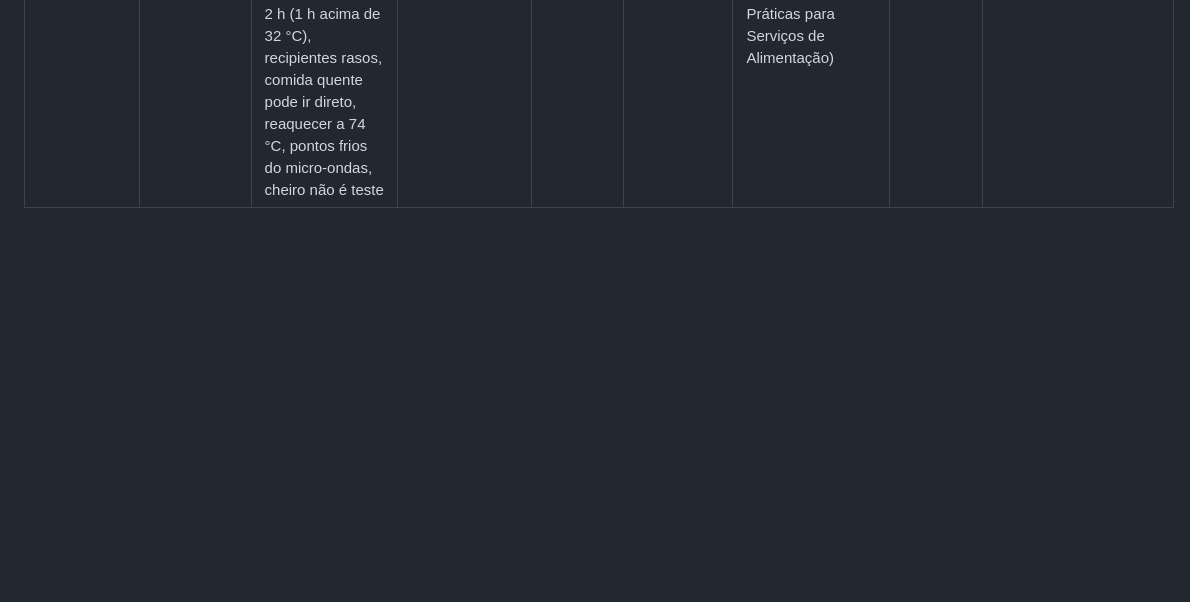
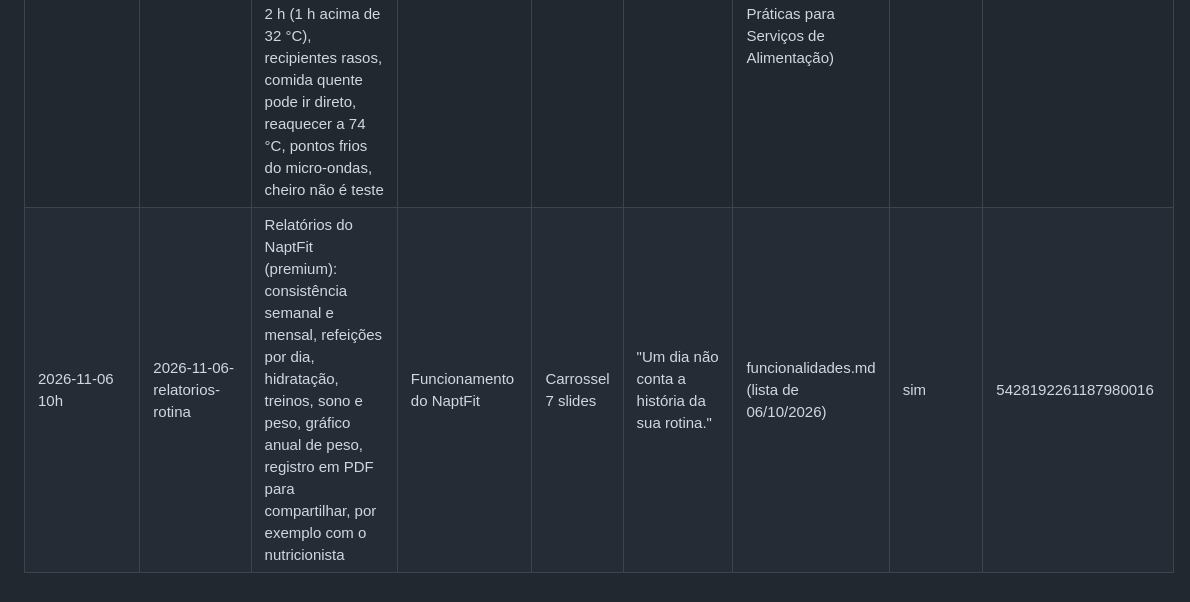
Before and after one commit to naptfit/naptfit-posts, a Markdown page: historico.md, the part around the change. Rendered like a GitHub page; blank space fills up the shorter version.

Commit message:
Histórico: post 06/11 agendado
Co-Authored-By: Claude Opus 5.5 <noreply@anthropic.com>
Claude-Session: https://claude.ai/code/session_01U8PX4XSzLdWYdjDp8Vvrgr

```diff
--- a/historico.md
+++ b/historico.md
@@ -28,3 +28,4 @@ e para contar o limite do plano gratuito do Metricool (máx. 20 posts por mês).
 | 2026-11-03 10h | 2026-11-03-lactose-alergia-leite | Intolerância à lactose x alergia ao leite: lactose/digestão x proteínas/sistema imunológico, sintomas, 12 g toleradas (NIDDK), leite zero lactose não serve para alérgicos, limites da Anvisa no rótulo (zero: até 100 mg; baixo teor: até 1 g; “CONTÉM LACTOSE”: acima de 100 mg, por 100 g ou mL) e “ALÉRGICOS: CONTÉM LEITE” | Mitos e verdades / rótulos | Carrossel 7 slides | "Intolerância à lactose não é alergia ao leite." | NIDDK/NIH (Lactose Intolerance); Anvisa (RDC 727/2022, RDC 715/2022, Rotulagem de Lactose 2ª ed. 2024, Alergênicos 6ª ed. 2024); NHS Cambridge University Hospitals (Milk allergy) | não | 8151002024608747133 |
 | 2026-11-04 10h | 2026-11-04-arroz-feijao-aminoacidos | Arroz com feijão e aminoácidos: 9 essenciais, cereais com menos lisina x leguminosas com menos sulfurados, complementação ao longo do dia (intervalo em torno de 3 h), mistura tradicional no Guia, quase 1/4 da alimentação (POF 2008–2009), ultraprocessados com 2 a 5 vezes a densidade energética da mistura | Fisiologia / composição nutricional | Carrossel 6 slides | "O feijão compensa o arroz. E o arroz compensa o feijão." | Ministério da Saúde: Guia Alimentar (2014), cap. 2 e 3; Hertzler et al. (Nutrients, 2020); MedlinePlus/NIH (Amino acids) | não | 5874796108749753388 |
 | 2026-11-05 10h | 2026-11-05-marmita-sexta-freezer | Marmitas da semana: prazo na geladeira (3 a 4 dias USDA x até 5 dias Anvisa em serviços de alimentação, a 4 °C ou menos), divisão geladeira/freezer para quem cozinha no domingo, refrigerar em até 2 h (1 h acima de 32 °C), recipientes rasos, comida quente pode ir direto, reaquecer a 74 °C, pontos frios do micro-ondas, cheiro não é teste | Organização alimentar / dicas práticas | Carrossel 6 slides | "A marmita de sexta começa no freezer." | USDA/FSIS (Leftovers and Food Safety; Keep Food Safe! Food Safety Basics); Anvisa (RDC 216/2004; Cartilha sobre Boas Práticas para Serviços de Alimentação) | não | -6657876186069185495 |
+| 2026-11-06 10h | 2026-11-06-relatorios-rotina | Relatórios do NaptFit (premium): consistência semanal e mensal, refeições por dia, hidratação, treinos, sono e peso, gráfico anual de peso, registro em PDF para compartilhar, por exemplo com o nutricionista | Funcionamento do NaptFit | Carrossel 7 slides | "Um dia não conta a história da sua rotina." | funcionalidades.md (lista de 06/10/2026) | sim | 5428192261187980016 |
```
